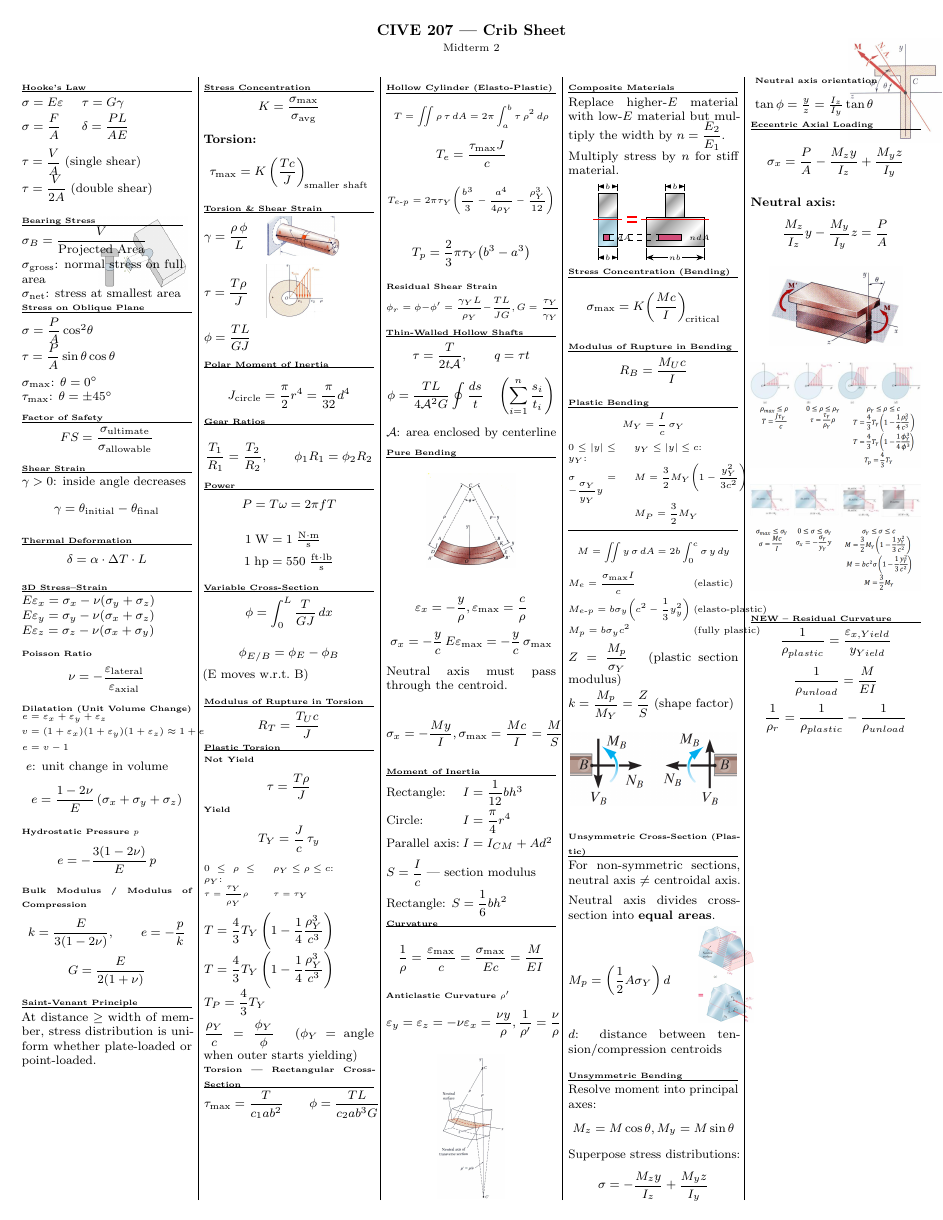
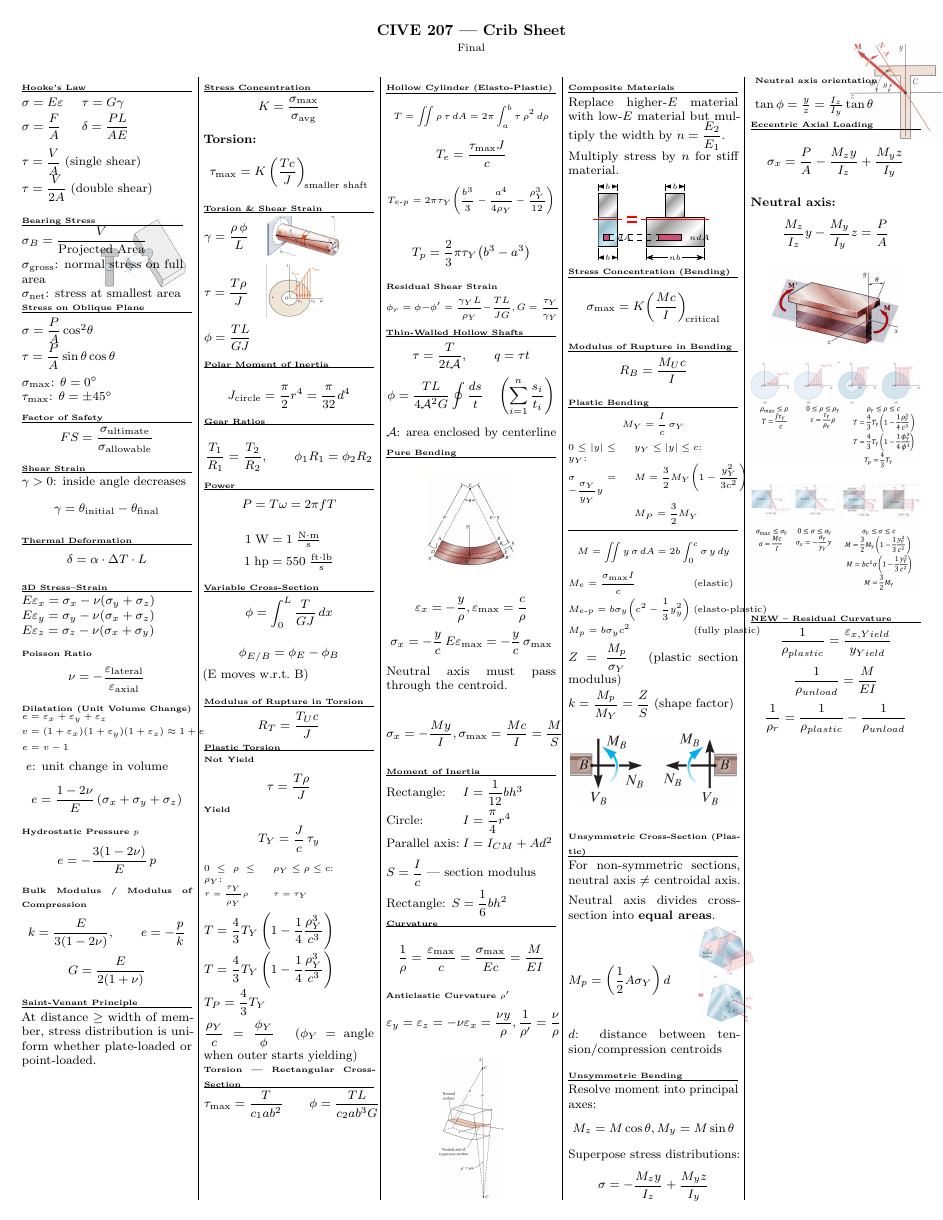
Before and after one commit to FelixCiungara/CIVE207-Crib_Final, a LaTeX document (Cive_207_Final_Crib_Sheet.tex): page 1 of 2. Compiled offline with pdfLaTeX.

Commit message:
changed title

```diff
--- a/Cive_207_Final_Crib_Sheet.tex
+++ b/Cive_207_Final_Crib_Sheet.tex
@@ -72,7 +72,7 @@
 
 \begin{center}
   {\large\textbf{CIVE 207 --- Crib Sheet}}\\[1pt]
-  {\small Midterm 2}
+  {\small Final}
 \end{center}
 \vspace{-4pt}
 
```
Also changed, not shown: 1 other file.
